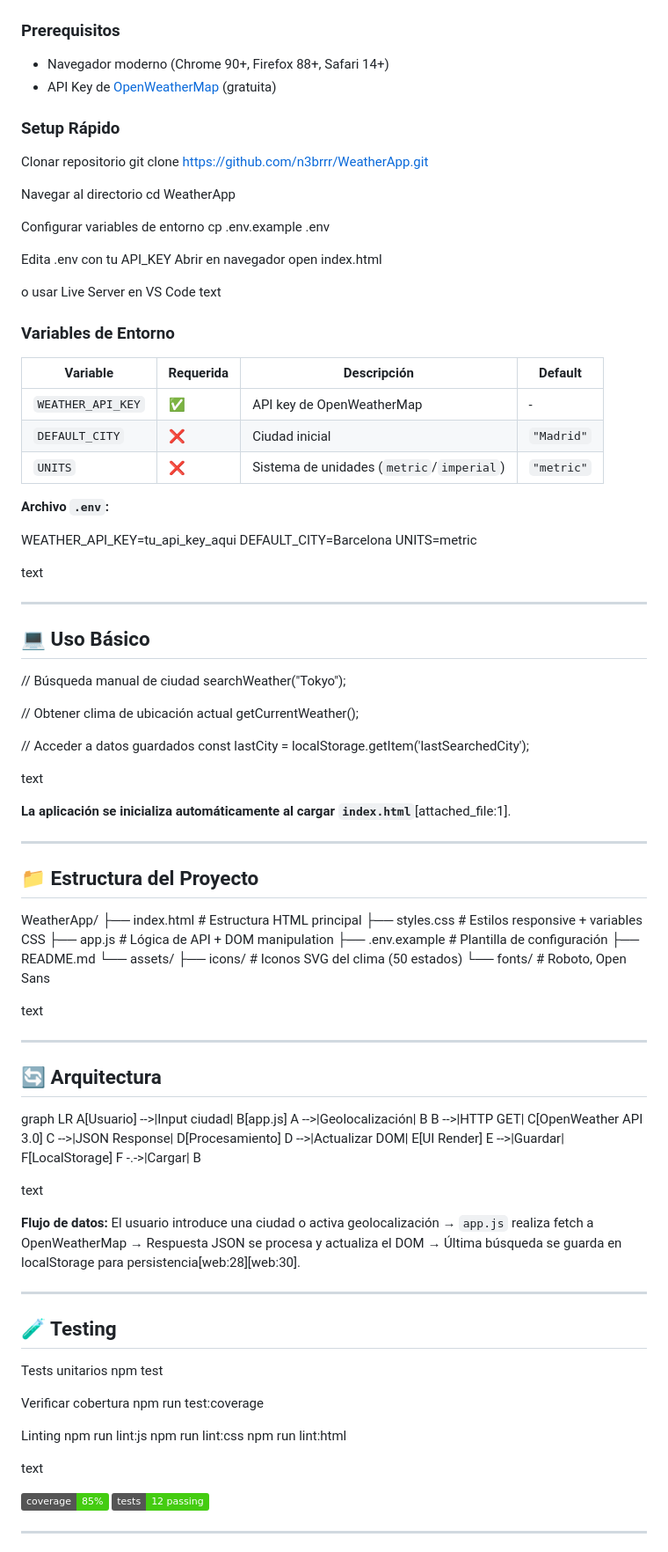
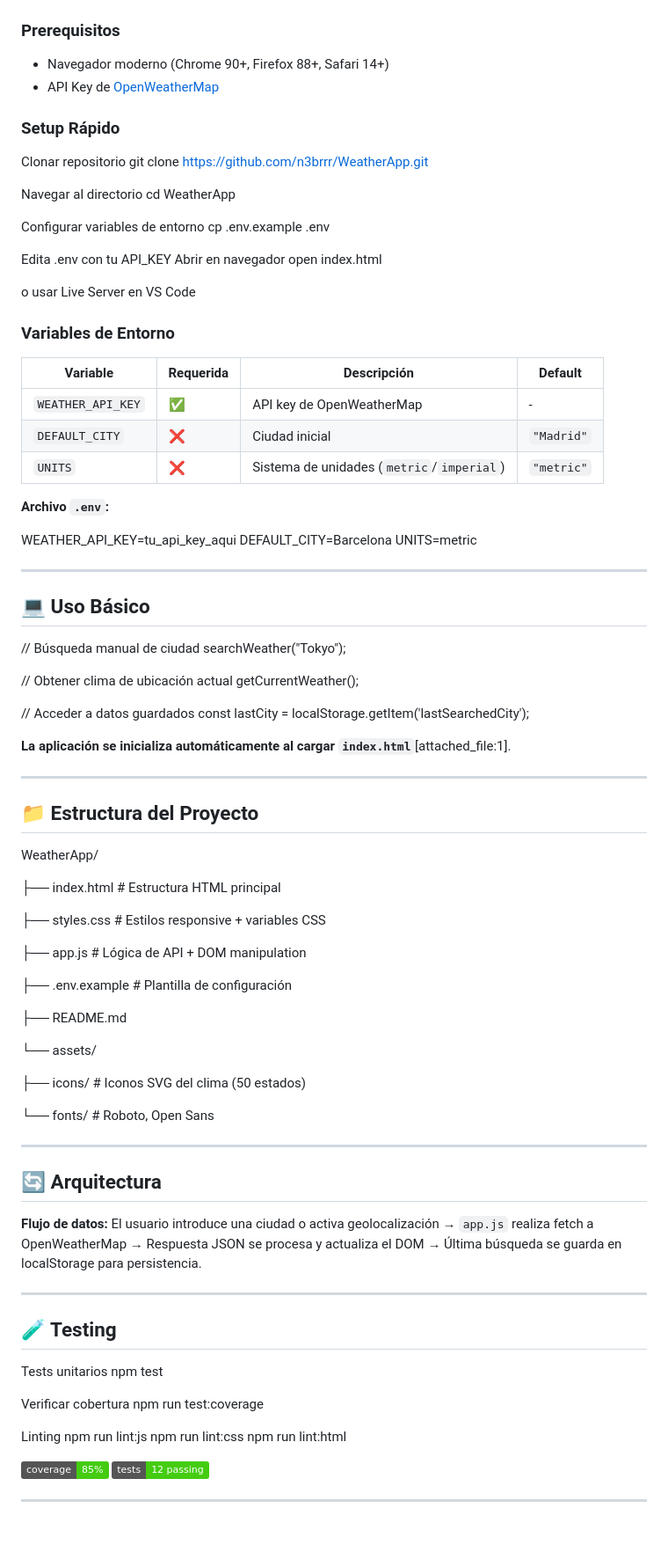
Before and after one commit to n3brrr/WeatherApp, a Markdown page: readme.md, the part around one of its changes. Shown at 88% size. Rendered like a GitHub page; badges without logos.

Commit message:
Refactor README.md for better presentation
Updated the README.md file to improve formatting and clarity.

```diff
--- a/readme.md
+++ b/readme.md
@@ -41,7 +41,7 @@ WeatherApp consume la API de OpenWeatherMap para mostrar pronósticos en tiempo
 ### Prerequisitos
 
 - Navegador moderno (Chrome 90+, Firefox 88+, Safari 14+)
-- API Key de [OpenWeatherMap](https://openweathermap.org/api) (gratuita)
+- API Key de [OpenWeatherMap](https://openweathermap.org/api)
 
 ### Setup Rápido
 
@@ -59,7 +59,6 @@ Abrir en navegador
 open index.html
 
 o usar Live Server en VS Code
-text
 
 ### Variables de Entorno
 
@@ -75,8 +74,6 @@ WEATHER_API_KEY=tu_api_key_aqui
 DEFAULT_CITY=Barcelona
 UNITS=metric
 
-text
-
 ---
 
 ## 💻 Uso Básico
@@ -90,7 +87,6 @@ getCurrentWeather();
 // Acceder a datos guardados
 const lastCity = localStorage.getItem('lastSearchedCity');
 
-text
 
 **La aplicación se inicializa automáticamente al cargar `index.html`**[attached_file:1].
 
@@ -99,33 +95,29 @@ text
 ## 📁 Estructura del Proyecto
 
 WeatherApp/
+
 ├── index.html # Estructura HTML principal
+
 ├── styles.css # Estilos responsive + variables CSS
+
 ├── app.js # Lógica de API + DOM manipulation
+
 ├── .env.example # Plantilla de configuración
+
 ├── README.md
+
 └── assets/
+
 ├── icons/ # Iconos SVG del clima (50 estados)
+
 └── fonts/ # Roboto, Open Sans
-
-text
 
 ---
 
 ## 🔄 Arquitectura
 
-graph LR
-A[Usuario] -->|Input ciudad| B[app.js]
-A -->|Geolocalización| B
-B -->|HTTP GET| C[OpenWeather API 3.0]
-C -->|JSON Response| D[Procesamiento]
-D -->|Actualizar DOM| E[UI Render]
-E -->|Guardar| F[LocalStorage]
-F -.->|Cargar| B
 
-text
-
-**Flujo de datos:** El usuario introduce una ciudad o activa geolocalización → `app.js` realiza fetch a OpenWeatherMap → Respuesta JSON se procesa y actualiza el DOM → Última búsqueda se guarda en localStorage para persistencia[web:28][web:30].
+**Flujo de datos:** El usuario introduce una ciudad o activa geolocalización → `app.js` realiza fetch a OpenWeatherMap → Respuesta JSON se procesa y actualiza el DOM → Última búsqueda se guarda en localStorage para persistencia.
 
 ---
 
@@ -142,7 +134,7 @@ npm run lint:js
 npm run lint:css
 npm run lint:html
 
-text
+
 
 ![Coverage](https://img.shields.io/badge/coverage-85%25-brightgreen?style=flat)
 ![Tests](https://img.shields.io/badge/tests-12%20passing-brightgreen?style=flat)
```
Also changed, not shown: other parts of readme.md (+1 -1 lines).
